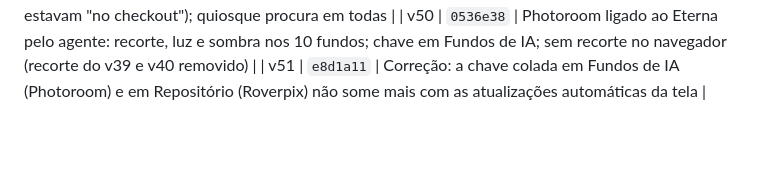
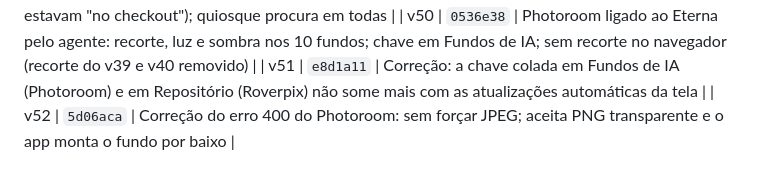
Before and after one commit to dudurezende10/eterna, a Markdown page: VERSOES.md, the part around the change. Rendered like a GitHub page; blank space fills up the shorter version.

Commit message:
VERSOES: v52
Co-Authored-By: Claude Opus 5.5 <noreply@anthropic.com>
Claude-Session: https://claude.ai/code/session_01WHeErXWUvfYCVaq1LhGtMg

```diff
--- a/VERSOES.md
+++ b/VERSOES.md
@@ -51,3 +51,4 @@ Regra do projeto: toda alteração pedida vira commit, por padrão.
 | v49 | – | Câmera do checkout procura em toda sessão ainda não paga (antes pulava as que já estavam "no checkout"); quiosque procura em todas |
 | v50 | `0536e38` | Photoroom ligado ao Eterna pelo agente: recorte, luz e sombra nos 10 fundos; chave em Fundos de IA; sem recorte no navegador (recorte do v39 e v40 removido) |
 | v51 | `e8d1a11` | Correção: a chave colada em Fundos de IA (Photoroom) e em Repositório (Roverpix) não some mais com as atualizações automáticas da tela |
+| v52 | `5d06aca` | Correção do erro 400 do Photoroom: sem forçar JPEG; aceita PNG transparente e o app monta o fundo por baixo |
```
